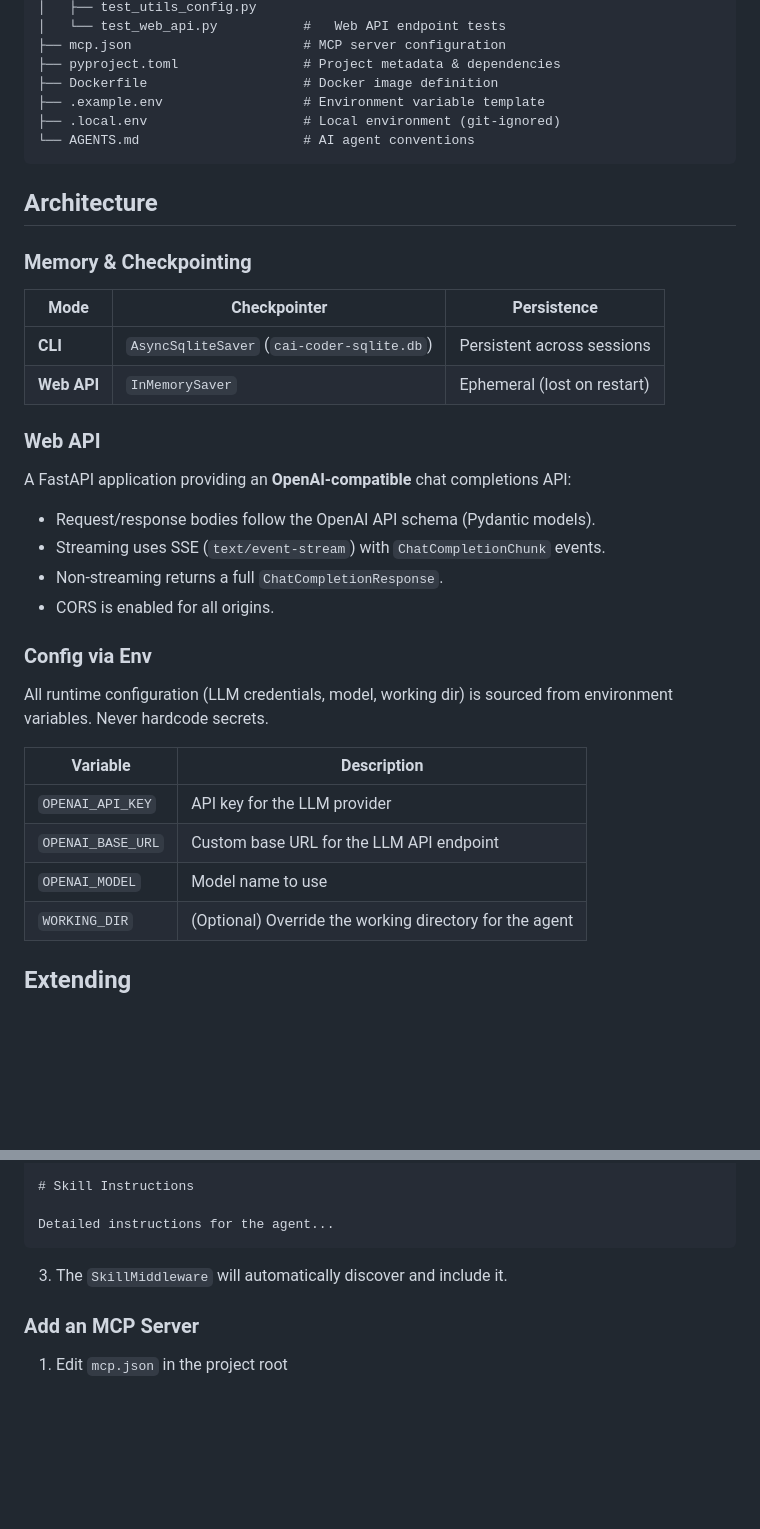
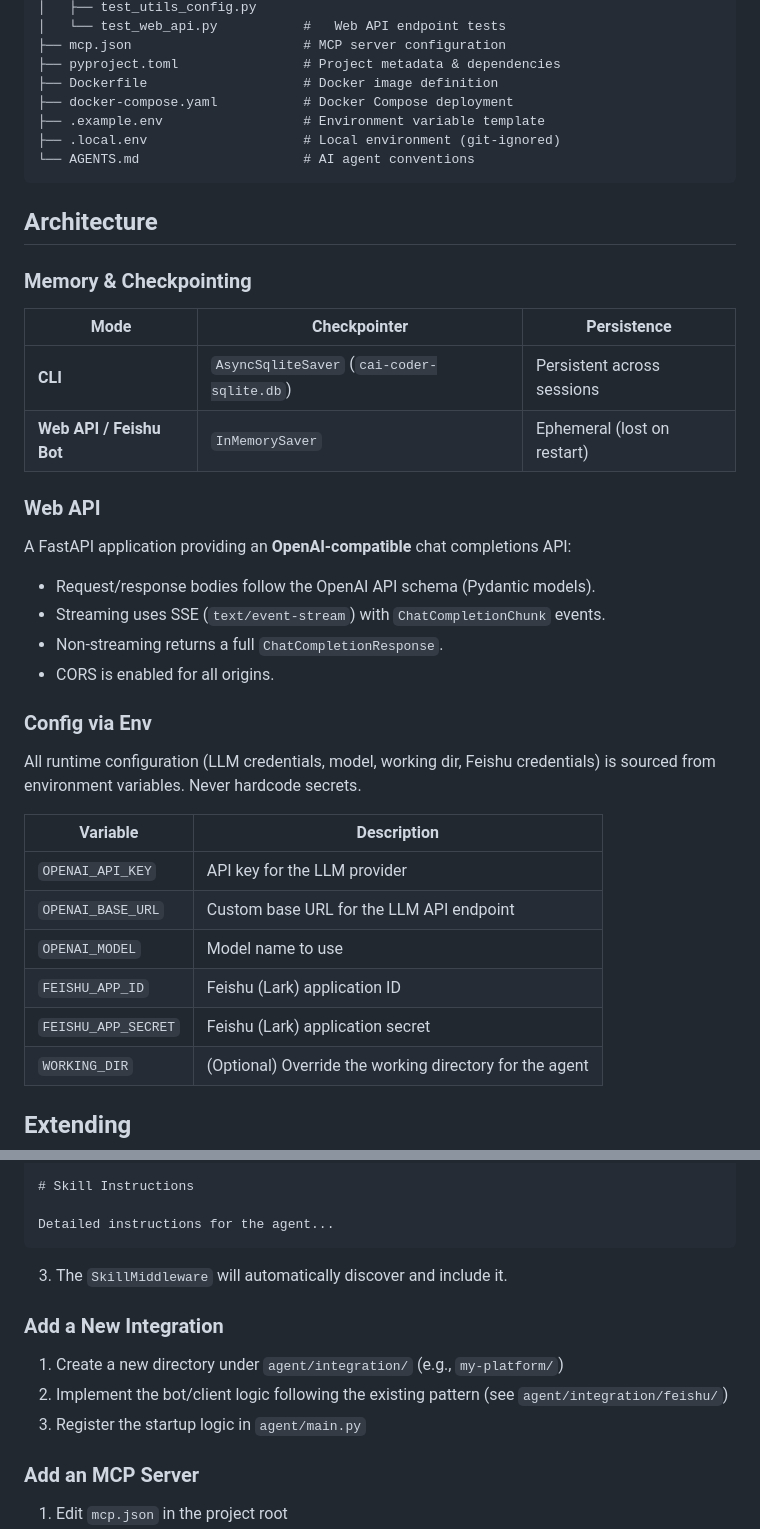
Before and after one commit to lxhcaicai-QWQ/cai-coder, a Markdown page: README.md, 2 parts joined by grey strips. Drawn GitHub-style; blank space fills up the shorter version.

```diff
--- a/README.md
+++ b/README.md
@@ -263,6 +309,7 @@ cai-coder/
 ├── mcp.json                      # MCP server configuration
 ├── pyproject.toml                # Project metadata & dependencies
 ├── Dockerfile                    # Docker image definition
+├── docker-compose.yaml           # Docker Compose deployment
 ├── .example.env                  # Environment variable template
 ├── .local.env                    # Local environment (git-ignored)
 └── AGENTS.md                     # AI agent conventions
@@ -275,7 +322,7 @@ cai-coder/
 | Mode | Checkpointer | Persistence |
 |---|---|---|
 | **CLI** | `AsyncSqliteSaver` (`cai-coder-sqlite.db`) | Persistent across sessions |
-| **Web API** | `InMemorySaver` | Ephemeral (lost on restart) |
+| **Web API / Feishu Bot** | `InMemorySaver` | Ephemeral (lost on restart) |
 
 ### Web API
 
@@ -288,13 +335,15 @@ A FastAPI application providing an **OpenAI-compatible** chat completions API:
 
 ### Config via Env
 
-All runtime configuration (LLM credentials, model, working dir) is sourced from environment variables. Never hardcode secrets.
+All runtime configuration (LLM credentials, model, working dir, Feishu credentials) is sourced from environment variables. Never hardcode secrets.
 
 | Variable | Description |
 |---|---|
 | `OPENAI_API_KEY` | API key for the LLM provider |
 | `OPENAI_BASE_URL` | Custom base URL for the LLM API endpoint |
 | `OPENAI_MODEL` | Model name to use |
+| `FEISHU_APP_ID` | Feishu (Lark) application ID |
+| `FEISHU_APP_SECRET` | Feishu (Lark) application secret |
 | `WORKING_DIR` | (Optional) Override the working directory for the agent |
 
 ## Extending
@@ -324,6 +373,12 @@ Detailed instructions for the agent...
 
 3. The `SkillMiddleware` will automatically discover and include it.
 
+### Add a New Integration
+
+1. Create a new directory under `agent/integration/` (e.g., `my-platform/`)
+2. Implement the bot/client logic following the existing pattern (see `agent/integration/feishu/`)
+3. Register the startup logic in `agent/main.py`
+
 ### Add an MCP Server
 
 1. Edit `mcp.json` in the project root
```
Also changed, not shown: other parts of README.md (+56 -10 lines), README-zh.md (+67 -12 lines).
